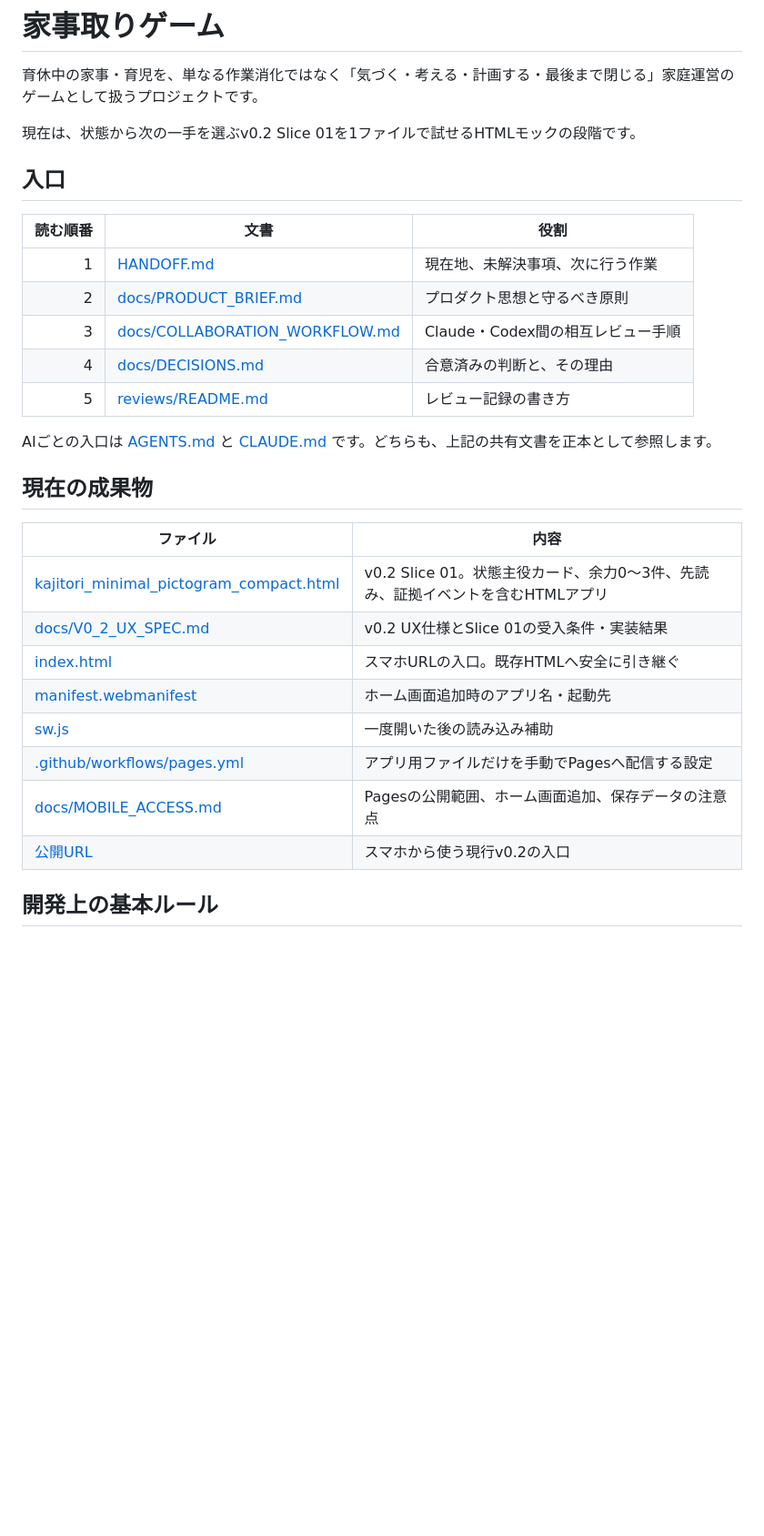
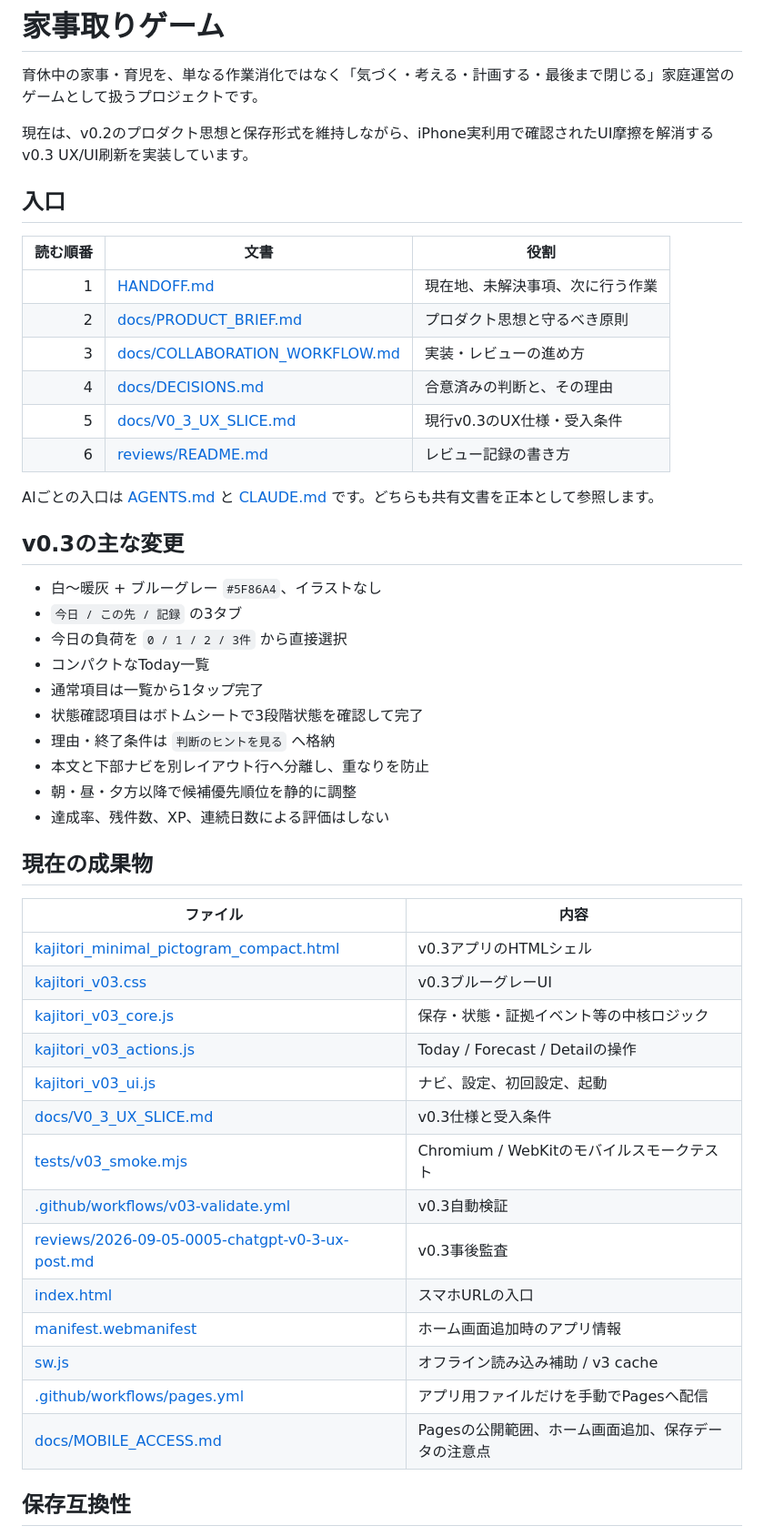
Before and after one commit to kkrod899/kajitori-game, a Markdown page: README.md, the part around one of its changes. Shown at 91% size. Drawn GitHub-style; blank space fills up the shorter version.

Commit message:
Update README for v0.3 UX implementation

```diff
--- a/README.md
+++ b/README.md
@@ -2,7 +2,7 @@
 
 育休中の家事・育児を、単なる作業消化ではなく「気づく・考える・計画する・最後まで閉じる」家庭運営のゲームとして扱うプロジェクトです。
 
-現在は、状態から次の一手を選ぶv0.2 Slice 01を1ファイルで試せるHTMLモックの段階です。
+現在は、v0.2のプロダクト思想と保存形式を維持しながら、iPhone実利用で確認されたUI摩擦を解消するv0.3 UX/UI刷新を実装しています。
 
 ## 入口
 
@@ -10,24 +10,44 @@
 |---:|---|---|
 | 1 | [HANDOFF.md](HANDOFF.md) | 現在地、未解決事項、次に行う作業 |
 | 2 | [docs/PRODUCT_BRIEF.md](docs/PRODUCT_BRIEF.md) | プロダクト思想と守るべき原則 |
-| 3 | [docs/COLLABORATION_WORKFLOW.md](docs/COLLABORATION_WORKFLOW.md) | Claude・Codex間の相互レビュー手順 |
+| 3 | [docs/COLLABORATION_WORKFLOW.md](docs/COLLABORATION_WORKFLOW.md) | 実装・レビューの進め方 |
 | 4 | [docs/DECISIONS.md](docs/DECISIONS.md) | 合意済みの判断と、その理由 |
-| 5 | [reviews/README.md](reviews/README.md) | レビュー記録の書き方 |
+| 5 | [docs/V0_3_UX_SLICE.md](docs/V0_3_UX_SLICE.md) | 現行v0.3のUX仕様・受入条件 |
+| 6 | [reviews/README.md](reviews/README.md) | レビュー記録の書き方 |
 
-AIごとの入口は [AGENTS.md](AGENTS.md) と [CLAUDE.md](CLAUDE.md) です。どちらも、上記の共有文書を正本として参照します。
+AIごとの入口は [AGENTS.md](AGENTS.md) と [CLAUDE.md](CLAUDE.md) です。どちらも共有文書を正本として参照します。
+
+## v0.3の主な変更
+
+- 白〜暖灰 + ブルーグレー `#5F86A4`、イラストなし
+- `今日 / この先 / 記録` の3タブ
+- 今日の負荷を `0 / 1 / 2 / 3件` から直接選択
+- コンパクトなToday一覧
+- 通常項目は一覧から1タップ完了
+- 状態確認項目はボトムシートで3段階状態を確認して完了
+- 理由・終了条件は `判断のヒントを見る` へ格納
+- 本文と下部ナビを別レイアウト行へ分離し、重なりを防止
+- 朝・昼・夕方以降で候補優先順位を静的に調整
+- 達成率、残件数、XP、連続日数による評価はしない
 
 ## 現在の成果物
 
 | ファイル | 内容 |
 |---|---|
-| [kajitori_minimal_pictogram_compact.html](kajitori_minimal_pictogram_compact.html) | v0.2 Slice 01。状態主役カード、余力0〜3件、先読み、証拠イベントを含むHTMLアプリ |
-| [docs/V0_2_UX_SPEC.md](docs/V0_2_UX_SPEC.md) | v0.2 UX仕様とSlice 01の受入条件・実装結果 |
-| [index.html](index.html) | スマホURLの入口。既存HTMLへ安全に引き継ぐ |
-| [manifest.webmanifest](manifest.webmanifest) | ホーム画面追加時のアプリ名・起動先 |
-| [sw.js](sw.js) | 一度開いた後の読み込み補助 |
-| [.github/workflows/pages.yml](.github/workflows/pages.yml) | アプリ用ファイルだけを手動でPagesへ配信する設定 |
+| [kajitori_minimal_pictogram_compact.html](kajitori_minimal_pictogram_compact.html) | v0.3アプリのHTMLシェル |
+| [kajitori_v03.css](kajitori_v03.css) | v0.3ブルーグレーUI |
+| [kajitori_v03_core.js](kajitori_v03_core.js) | 保存・状態・証拠イベント等の中核ロジック |
+| [kajitori_v03_actions.js](kajitori_v03_actions.js) | Today / Forecast / Detailの操作 |
+| [kajitori_v03_ui.js](kajitori_v03_ui.js) | ナビ、設定、初回設定、起動 |
+| [docs/V0_3_UX_SLICE.md](docs/V0_3_UX_SLICE.md) | v0.3仕様と受入条件 |
+| [tests/v03_smoke.mjs](tests/v03_smoke.mjs) | Chromium / WebKitのモバイルスモークテスト |
+| [.github/workflows/v03-validate.yml](.github/workflows/v03-validate.yml) | v0.3自動検証 |
+| [reviews/2026-09-05-0005-chatgpt-v0-3-ux-post.md](reviews/2026-09-05-0005-chatgpt-v0-3-ux-post.md) | v0.3事後監査 |
+| [index.html](index.html) | スマホURLの入口 |
+| [manifest.webmanifest](manifest.webmanifest) | ホーム画面追加時のアプリ情報 |
+| [sw.js](sw.js) | オフライン読み込み補助 / v3 cache |
+| [.github/workflows/pages.yml](.github/workflows/pages.yml) | アプリ用ファイルだけを手動でPagesへ配信 |
 | [docs/MOBILE_ACCESS.md](docs/MOBILE_ACCESS.md) | Pagesの公開範囲、ホーム画面追加、保存データの注意点 |
-| [公開URL](https://kkrod899.github.io/kajitori-game/) | スマホから使う現行v0.2の入口 |
 
-## 開発上の基本ルール
+## 保存互換性
 
```
Also changed, not shown: other parts of README.md (+16 -9 lines).
